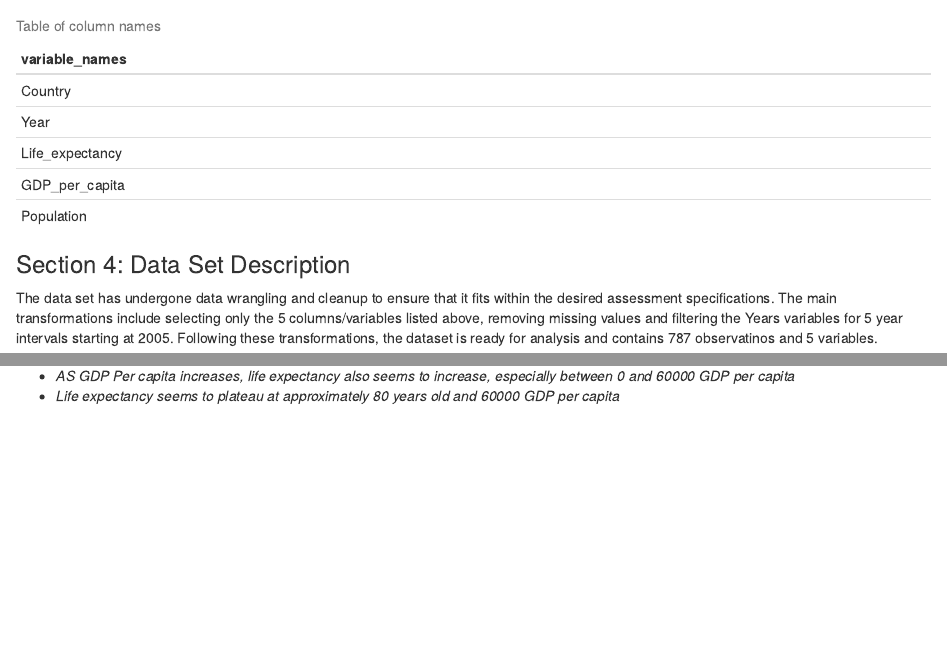
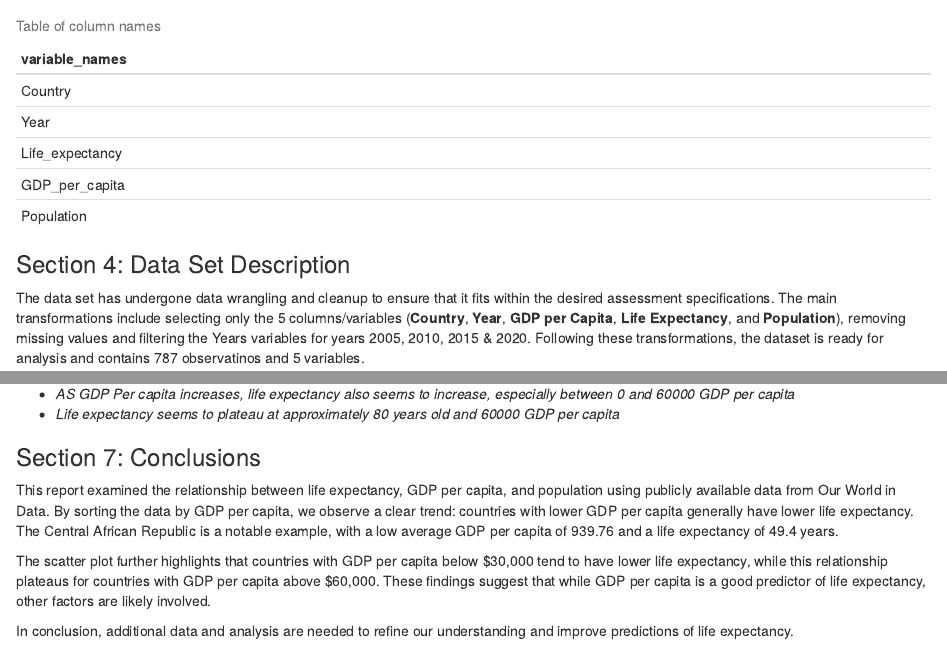
Before and after one commit to DevBaileyD/Assessment_1, an R Markdown document (Assessment_1.Rmd): the page in a window 1100 px wide, from 1220 px down, and a second part further down, joined at a grey line. Rendered offline with R 4.5, knitr and Pandoc, with nearby package versions.

Commit message:
Commiting conclusion to main branch

````diff
--- a/Assessment_1.Rmd
+++ b/Assessment_1.Rmd
@@ -66,7 +66,7 @@ kable(variable_names_table, caption = "Table of column names")
 ### Section 4: Data Set Description
 
 
-The data set has undergone data wrangling and cleanup to ensure that it fits within the desired assessment specifications. The main transformations include selecting only the 5 columns/variables listed above, removing missing values and filtering the Years variables for 5 year intervals starting at 2005. Following these transformations, the dataset is ready for analysis and contains `r nrow(LifeExp_data)` observatinos and `r ncol(LifeExp_data)` variables.
+The data set has undergone data wrangling and cleanup to ensure that it fits within the desired assessment specifications. The main transformations include selecting only the 5 columns/variables (**Country**, **Year**, **GDP per Capita**, **Life Expectancy**, and **Population**), removing missing values and filtering the Years variables for years 2005, 2010, 2015 & 2020. Following these transformations, the dataset is ready for analysis and contains `r nrow(LifeExp_data)` observatinos and `r ncol(LifeExp_data)` variables.
 
 ```{r figure 1, fig.align= "center", fig.cap="Screenshot of Code", out.height= "70%", out.width= "70%"}
 knitr::include_graphics("Image/Screenshot_code.PNG")
@@ -114,3 +114,11 @@ figure_1
 
 * *_AS GDP Per capita increases, life expectancy also seems to increase, especially between 0 and 60000 GDP per capita_*
 * *_Life expectancy seems to plateau at approximately 80 years old and 60000 GDP per capita_*
+
+### Section 7: Conclusions
+
+This report examined the relationship between life expectancy, GDP per capita, and population using publicly available data from Our World in Data. By sorting the data by GDP per capita, we observe a clear trend: countries with lower GDP per capita generally have lower life expectancy. The Central African Republic is a notable example, with a low average GDP per capita of 939.76 and a life expectancy of 49.4 years.
+
+The scatter plot further highlights that countries with GDP per capita below \$30,000 tend to have lower life expectancy, while this relationship plateaus for countries with GDP per capita above \$60,000. These findings suggest that while GDP per capita is a good predictor of life expectancy, other factors are likely involved.
+
+In conclusion, additional data and analysis are needed to refine our understanding and improve predictions of life expectancy.
````
Also changed, not shown: Assessment_1.html, Assessment_1.Rmd (2 more changed lines).
